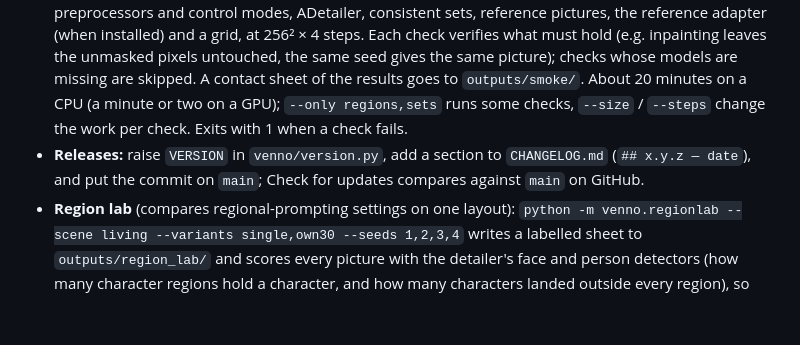
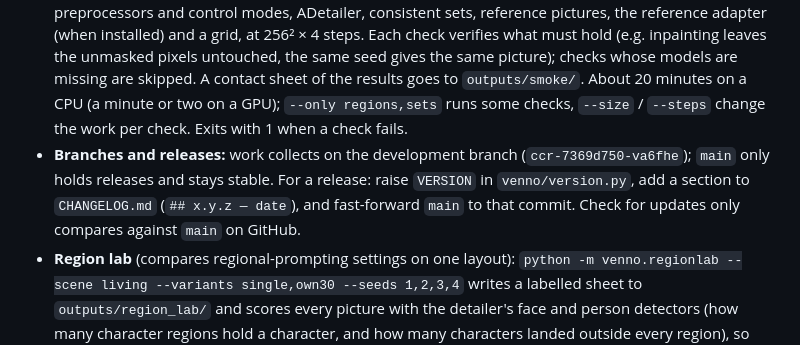
Before and after one commit to LordVennin/Venno-Diffusion-UI, a Markdown page: README.md, the part around the change. Rendered like a GitHub page; blank space fills up the shorter version.

Commit message:
README: development branch for work, main for releases only
Co-Authored-By: Claude Opus 5.5 <noreply@anthropic.com>
Claude-Session: https://claude.ai/code/session_01PyQZXKqu73Sq3DaBcAQc19

```diff
--- a/README.md
+++ b/README.md
@@ -208,7 +208,7 @@ The old A1111/Forge `/sdapi` endpoints are gone (see [`docs/PLAN_VENNO_SERVER.md
 
 - **Unit tests** (no model needed, a few seconds): `pip install -r requirements-dev.txt`, then `python -m pytest`. They cover the prompt parser, schedulers, region / frame weights, masks and resizing, job validation, saved settings (infotext), wildcards, grid values, the LoRA library, token counts, preprocessors and the detailer report.
 - **Smoke test** (runs every mode for real): `python -m venno.smoke` with the usual options (e.g. `--models-dir …`, `--cpu`). It picks an Anima Turbo checkpoint when there is one and runs text to image, seeds and batches, several samplers, image to image, inpainting (whole picture and only masked), hires fix, prompt scheduling and AND, wildcards, regions (with own passes), the region pass, a LoRA, guides with preprocessors and control modes, ADetailer, consistent sets, reference pictures, the reference adapter (when installed) and a grid, at 256² × 4 steps. Each check verifies what must hold (e.g. inpainting leaves the unmasked pixels untouched, the same seed gives the same picture); checks whose models are missing are skipped. A contact sheet of the results goes to `outputs/smoke/`. About 20 minutes on a CPU (a minute or two on a GPU); `--only regions,sets` runs some checks, `--size` / `--steps` change the work per check. Exits with 1 when a check fails.
-- **Releases:** raise `VERSION` in `venno/version.py`, add a section to `CHANGELOG.md` (`## x.y.z — date`), and put the commit on `main`; Check for updates compares against `main` on GitHub.
+- **Branches and releases:** work collects on the development branch (`ccr-7369d750-va6fhe`); `main` only holds releases and stays stable. For a release: raise `VERSION` in `venno/version.py`, add a section to `CHANGELOG.md` (`## x.y.z — date`), and fast-forward `main` to that commit. Check for updates only compares against `main` on GitHub.
 - **Region lab** (compares regional-prompting settings on one layout): `python -m venno.regionlab --scene living --variants single,own30 --seeds 1,2,3,4` writes a labelled sheet to `outputs/region_lab/` and scores every picture with the detailer's face and person detectors (how many character regions hold a character, and how many characters landed outside every region), so settings can be compared over many seeds instead of by eye; scenes can be JSON files. See `docs/REGIONS_HANDOFF.md` for the measurements and what is still open.
 
 ## Credits & licence
```
